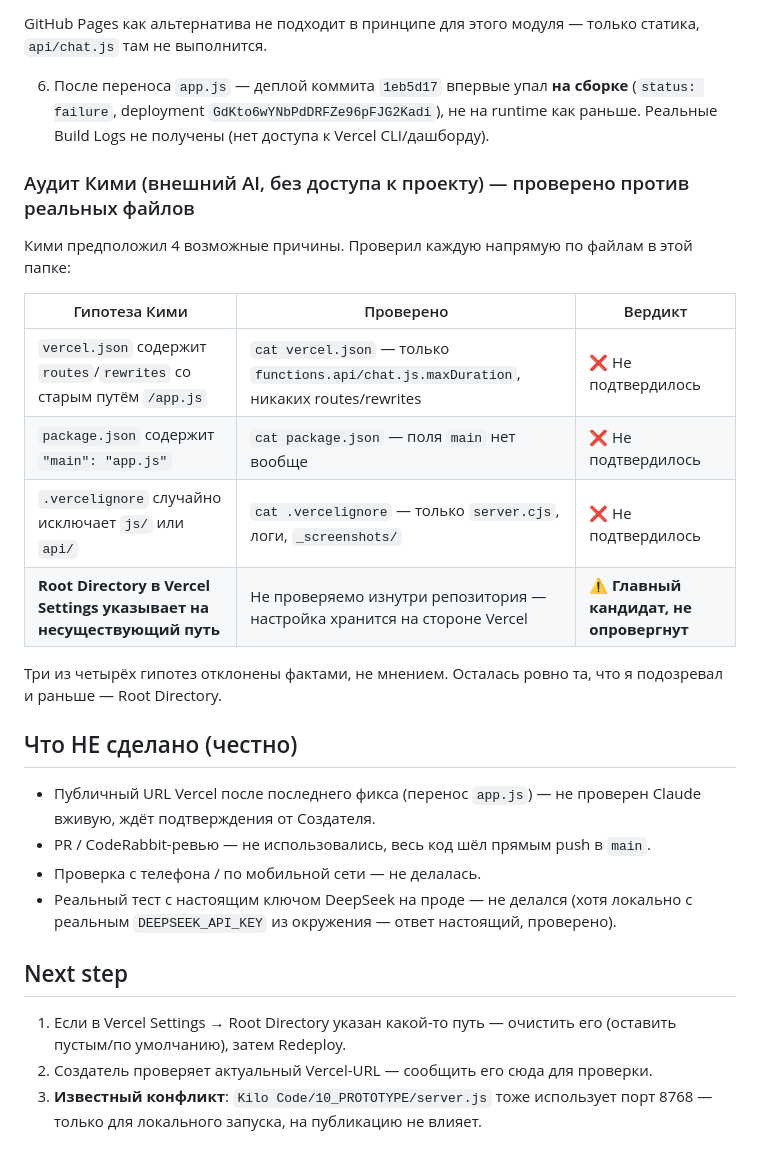
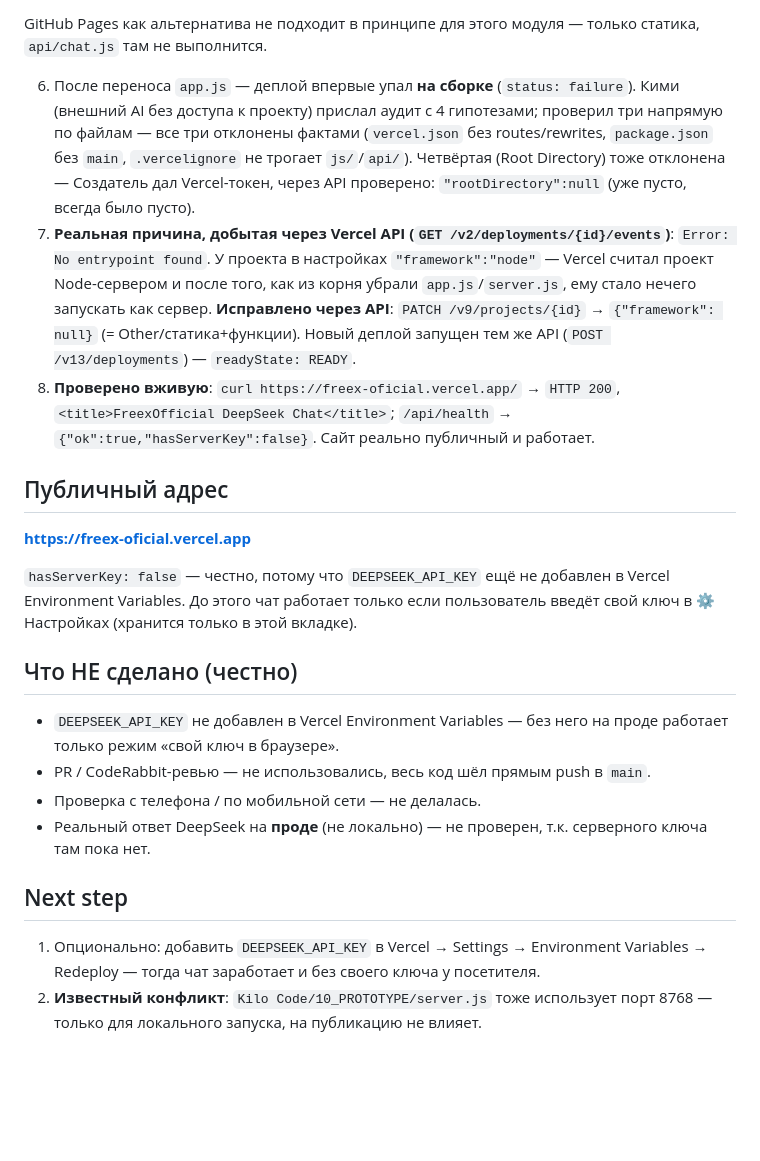
Before and after one commit to creatorfreex/FreexOficial, a Markdown page: README.md, the part around the change. Rendered like a GitHub page; blank space fills up the shorter version.

Commit message:
Document the real fix: Framework Preset was node, fixed via Vercel API
Site is live: https://freex-oficial.vercel.app (verified HTTP 200 + /api/health).

```diff
--- a/README.md
+++ b/README.md
@@ -35,28 +35,22 @@ node server.cjs
 
 GitHub Pages как альтернатива не подходит в принципе для этого модуля — только статика, `api/chat.js` там не выполнится.
 
-6. После переноса `app.js` — деплой коммита `1eb5d17` впервые упал **на сборке** (`status: failure`, deployment `GdKto6wYNbPdDRFZe96pFJG2Kadi`), не на runtime как раньше. Реальные Build Logs не получены (нет доступа к Vercel CLI/дашборду).
+6. После переноса `app.js` — деплой впервые упал **на сборке** (`status: failure`). Кими (внешний AI без доступа к проекту) прислал аудит с 4 гипотезами; проверил три напрямую по файлам — все три отклонены фактами (`vercel.json` без routes/rewrites, `package.json` без `main`, `.vercelignore` не трогает `js/`/`api/`). Четвёртая (Root Directory) тоже отклонена — Создатель дал Vercel-токен, через API проверено: `"rootDirectory":null` (уже пусто, всегда было пусто).
+7. **Реальная причина, добытая через Vercel API (`GET /v2/deployments/{id}/events`)**: `Error: No entrypoint found`. У проекта в настройках `"framework":"node"` — Vercel считал проект Node-сервером и после того, как из корня убрали `app.js`/`server.js`, ему стало нечего запускать как сервер. **Исправлено через API**: `PATCH /v9/projects/{id}` → `{"framework": null}` (= Other/статика+функции). Новый деплой запущен тем же API (`POST /v13/deployments`) — `readyState: READY`.
+8. **Проверено вживую**: `curl https://freex-oficial.vercel.app/` → `HTTP 200`, `<title>FreexOfficial DeepSeek Chat</title>`; `/api/health` → `{"ok":true,"hasServerKey":false}`. Сайт реально публичный и работает.
 
-### Аудит Кими (внешний AI, без доступа к проекту) — проверено против реальных файлов
+## Публичный адрес
 
-Кими предположил 4 возможные причины. Проверил каждую напрямую по файлам в этой папке:
+**https://freex-oficial.vercel.app**
 
-| Гипотеза Кими | Проверено | Вердикт |
-|---|---|---|
-| `vercel.json` содержит `routes`/`rewrites` со старым путём `/app.js` | `cat vercel.json` — только `functions.api/chat.js.maxDuration`, никаких routes/rewrites | ❌ Не подтвердилось |
-| `package.json` содержит `"main": "app.js"` | `cat package.json` — поля `main` нет вообще | ❌ Не подтвердилось |
-| `.vercelignore` случайно исключает `js/` или `api/` | `cat .vercelignore` — только `server.cjs`, логи, `_screenshots/` | ❌ Не подтвердилось |
-| **Root Directory в Vercel Settings указывает на несуществующий путь** | Не проверяемо изнутри репозитория — настройка хранится на стороне Vercel | ⚠️ **Главный кандидат, не опровергнут** |
-
-Три из четырёх гипотез отклонены фактами, не мнением. Осталась ровно та, что я подозревал и раньше — Root Directory.
+`hasServerKey: false` — честно, потому что `DEEPSEEK_API_KEY` ещё не добавлен в Vercel Environment Variables. До этого чат работает только если пользователь введёт свой ключ в ⚙ Настройках (хранится только в этой вкладке).
 
 ## Что НЕ сделано (честно)
-- Публичный URL Vercel после последнего фикса (перенос `app.js`) — не проверен Claude вживую, ждёт подтверждения от Создателя.
+- `DEEPSEEK_API_KEY` не добавлен в Vercel Environment Variables — без него на проде работает только режим «свой ключ в браузере».
 - PR / CodeRabbit-ревью — не использовались, весь код шёл прямым push в `main`.
 - Проверка с телефона / по мобильной сети — не делалась.
-- Реальный тест с настоящим ключом DeepSeek на проде — не делался (хотя локально с реальным `DEEPSEEK_API_KEY` из окружения — ответ настоящий, проверено).
+- Реальный ответ DeepSeek на **проде** (не локально) — не проверен, т.к. серверного ключа там пока нет.
 
 ## Next step
-1. Если в Vercel Settings → Root Directory указан какой-то путь — очистить его (оставить пустым/по умолчанию), затем Redeploy.
-2. Создатель проверяет актуальный Vercel-URL — сообщить его сюда для проверки.
-3. **Известный конфликт**: `Kilo Code/10_PROTOTYPE/server.js` тоже использует порт 8768 — только для локального запуска, на публикацию не влияет.
+1. Опционально: добавить `DEEPSEEK_API_KEY` в Vercel → Settings → Environment Variables → Redeploy — тогда чат заработает и без своего ключа у посетителя.
+2. **Известный конфликт**: `Kilo Code/10_PROTOTYPE/server.js` тоже использует порт 8768 — только для локального запуска, на публикацию не влияет.
```
